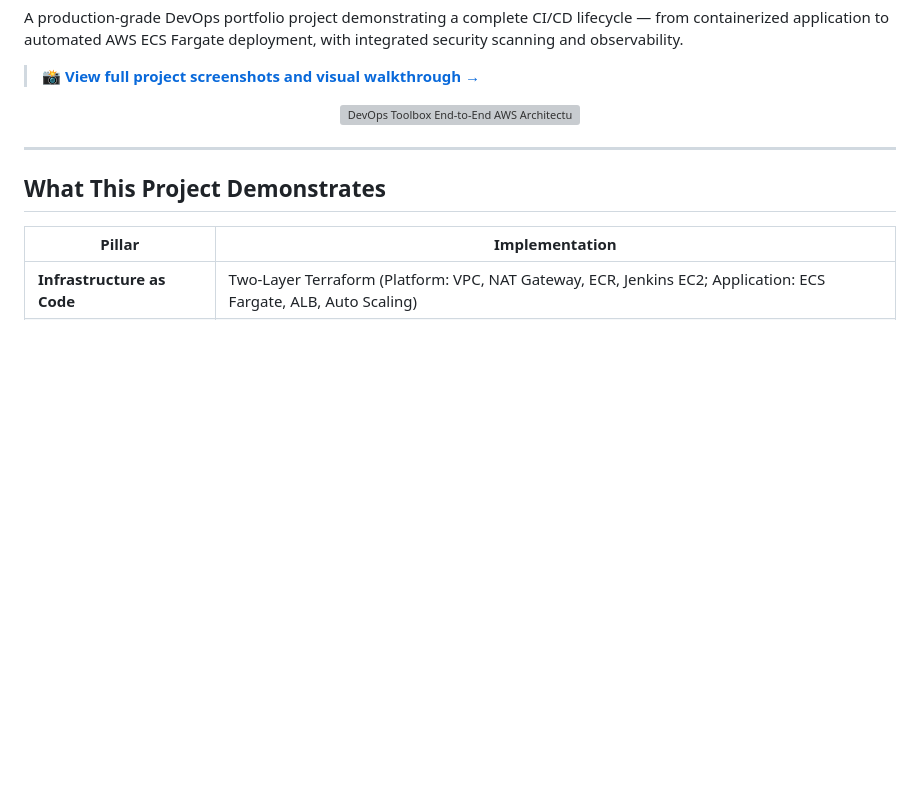
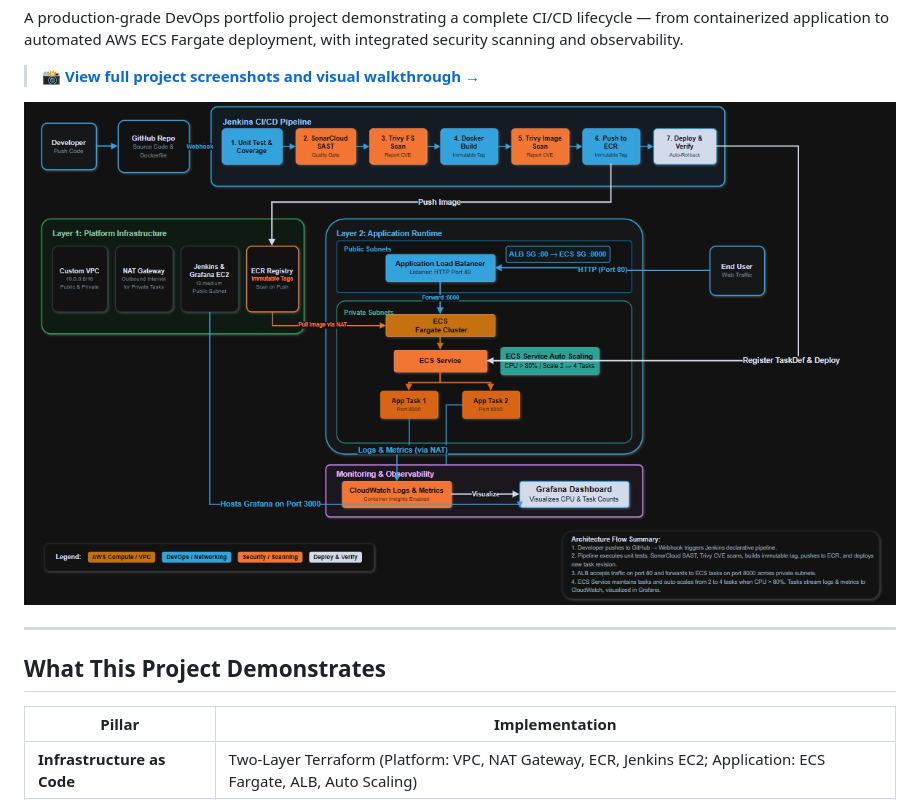
Before and after one commit to TanyaRoy1708/ecs-deployment-devopstoolbox, a Markdown page: README.md, the part around the change. Drawn GitHub-style; pictures changed too: docs/screenshots/infrastructure/architecture-diagram.png (added); blank space fills up the shorter version; grey boxes are pictures that could not be loaded.

Commit message:
docs: update architecture diagram and documentation

```diff
--- a/README.md
+++ b/README.md
@@ -16,7 +16,7 @@ A production-grade DevOps portfolio project demonstrating a complete CI/CD lifec
 > 📸 **[View full project screenshots and visual walkthrough →](./docs/SHOWCASE.md)**
 
 <p align="center">
-  <img src="./docs/screenshots/infrastructure/diagram.png" alt="DevOps Toolbox End-to-End AWS Architecture" width="100%"/>
+  <img src="./docs/screenshots/infrastructure/architecture-diagram.png" alt="DevOps Toolbox End-to-End AWS Architecture" width="100%"/>
 </p>
 
 
```
Also changed, not shown: docs/SHOWCASE.md (+1 -1 lines), 1 other file.
